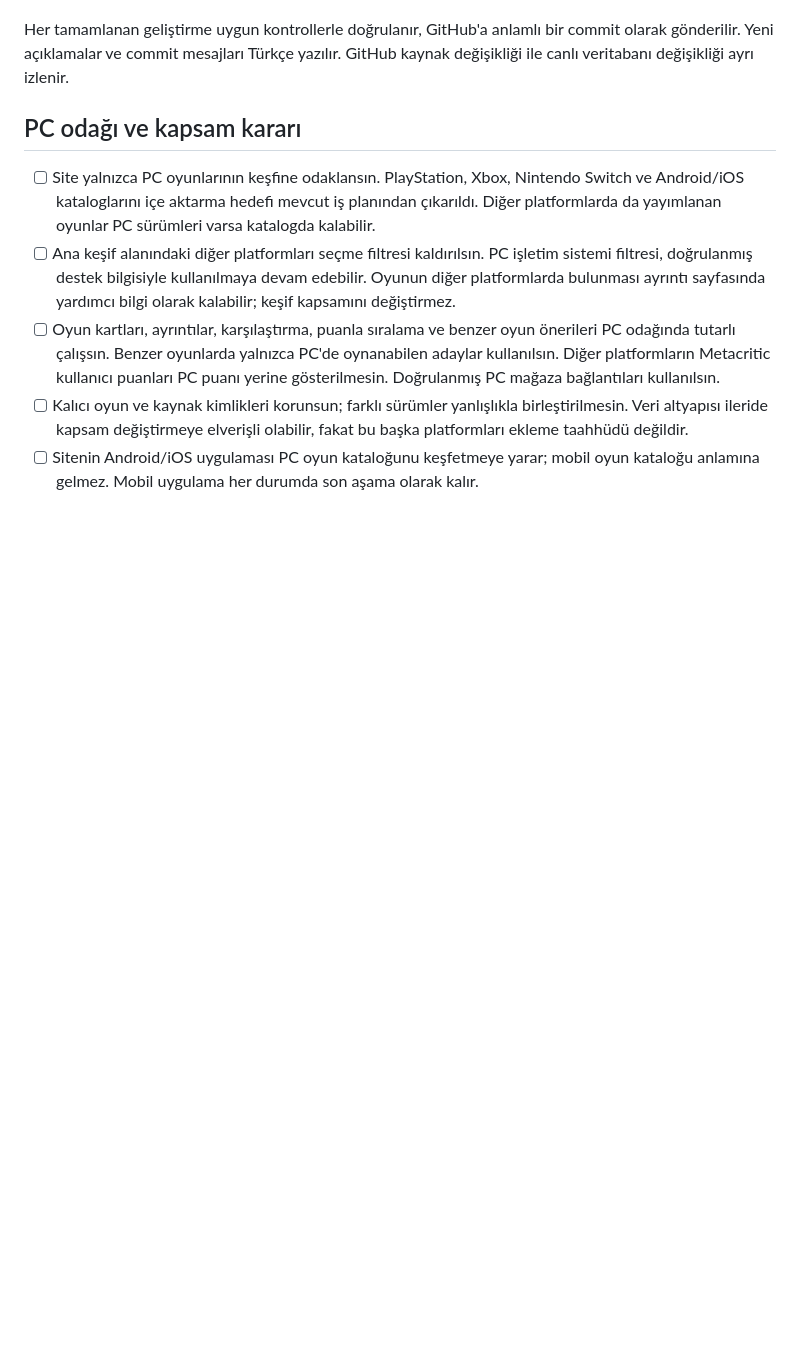
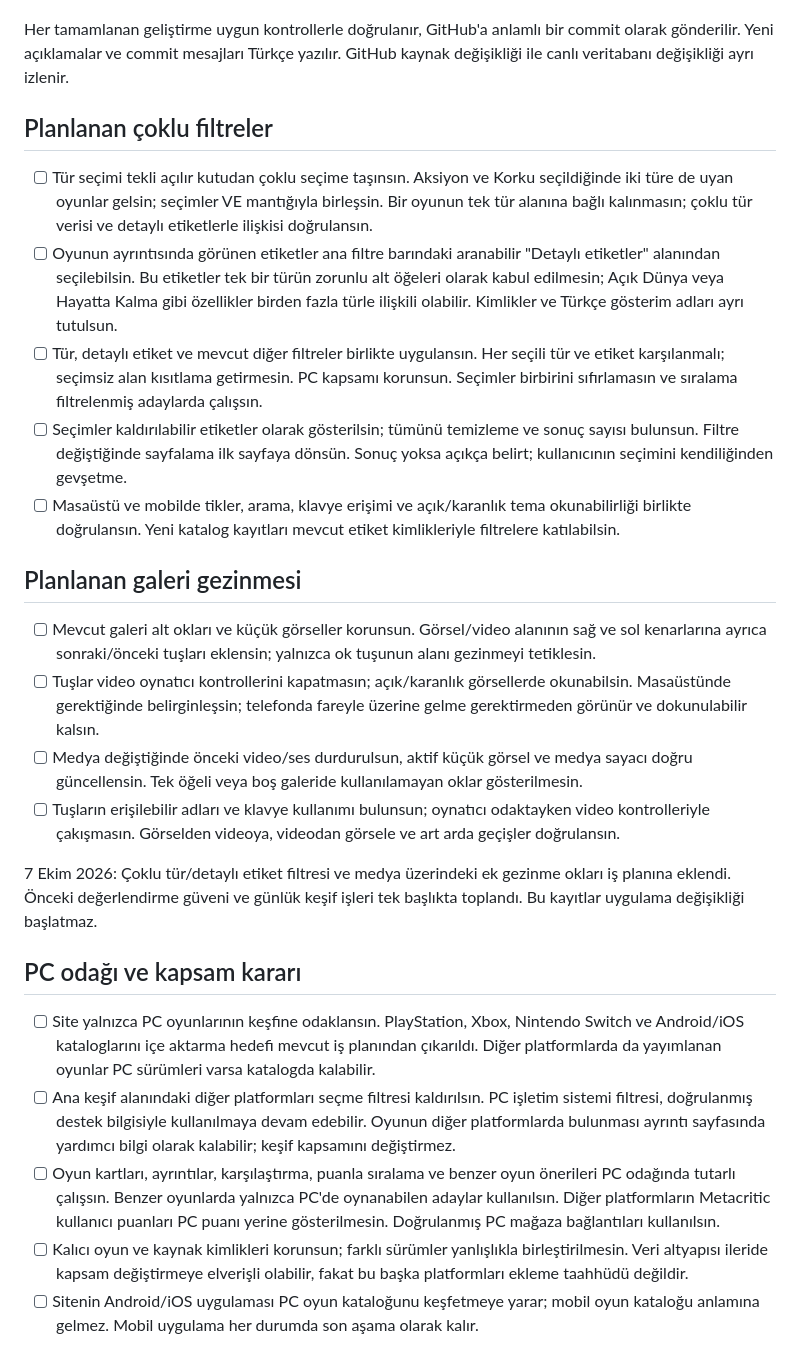
Before and after one commit to equo00/ne-oynasam, a Markdown page: ROADMAP.md, the part around one of its changes. Rendered like a GitHub page; blank space fills up the shorter version.

```diff
--- a/ROADMAP.md
+++ b/ROADMAP.md
@@ -21,5 +22,22 @@ Model: ChatGPT 6.1 Sol. Aşağıdaki güç seviyeleri işin karmaşıklığına
 
 Her tamamlanan geliştirme uygun kontrollerle doğrulanır, GitHub'a anlamlı bir commit olarak gönderilir. Yeni açıklamalar ve commit mesajları Türkçe yazılır. GitHub kaynak değişikliği ile canlı veritabanı değişikliği ayrı izlenir.
+
+## Planlanan çoklu filtreler
+
+- [ ] Tür seçimi tekli açılır kutudan çoklu seçime taşınsın. Aksiyon ve Korku seçildiğinde iki türe de uyan oyunlar gelsin; seçimler VE mantığıyla birleşsin. Bir oyunun tek tür alanına bağlı kalınmasın; çoklu tür verisi ve detaylı etiketlerle ilişkisi doğrulansın.
+- [ ] Oyunun ayrıntısında görünen etiketler ana filtre barındaki aranabilir "Detaylı etiketler" alanından seçilebilsin. Bu etiketler tek bir türün zorunlu alt öğeleri olarak kabul edilmesin; Açık Dünya veya Hayatta Kalma gibi özellikler birden fazla türle ilişkili olabilir. Kimlikler ve Türkçe gösterim adları ayrı tutulsun.
+- [ ] Tür, detaylı etiket ve mevcut diğer filtreler birlikte uygulansın. Her seçili tür ve etiket karşılanmalı; seçimsiz alan kısıtlama getirmesin. PC kapsamı korunsun. Seçimler birbirini sıfırlamasın ve sıralama filtrelenmiş adaylarda çalışsın.
+- [ ] Seçimler kaldırılabilir etiketler olarak gösterilsin; tümünü temizleme ve sonuç sayısı bulunsun. Filtre değiştiğinde sayfalama ilk sayfaya dönsün. Sonuç yoksa açıkça belirt; kullanıcının seçimini kendiliğinden gevşetme.
+- [ ] Masaüstü ve mobilde tikler, arama, klavye erişimi ve açık/karanlık tema okunabilirliği birlikte doğrulansın. Yeni katalog kayıtları mevcut etiket kimlikleriyle filtrelere katılabilsin.
+
+## Planlanan galeri gezinmesi
+
+- [ ] Mevcut galeri alt okları ve küçük görseller korunsun. Görsel/video alanının sağ ve sol kenarlarına ayrıca sonraki/önceki tuşları eklensin; yalnızca ok tuşunun alanı gezinmeyi tetiklesin.
+- [ ] Tuşlar video oynatıcı kontrollerini kapatmasın; açık/karanlık görsellerde okunabilsin. Masaüstünde gerektiğinde belirginleşsin; telefonda fareyle üzerine gelme gerektirmeden görünür ve dokunulabilir kalsın.
+- [ ] Medya değiştiğinde önceki video/ses durdurulsun, aktif küçük görsel ve medya sayacı doğru güncellensin. Tek öğeli veya boş galeride kullanılamayan oklar gösterilmesin.
+- [ ] Tuşların erişilebilir adları ve klavye kullanımı bulunsun; oynatıcı odaktayken video kontrolleriyle çakışmasın. Görselden videoya, videodan görsele ve art arda geçişler doğrulansın.
+
+7 Ekim 2026: Çoklu tür/detaylı etiket filtresi ve medya üzerindeki ek gezinme okları iş planına eklendi. Önceki değerlendirme güveni ve günlük keşif işleri tek başlıkta toplandı. Bu kayıtlar uygulama değişikliği başlatmaz.
 
 ## PC odağı ve kapsam kararı
 
```
Also changed, not shown: other parts of ROADMAP.md (+10 -9 lines).
